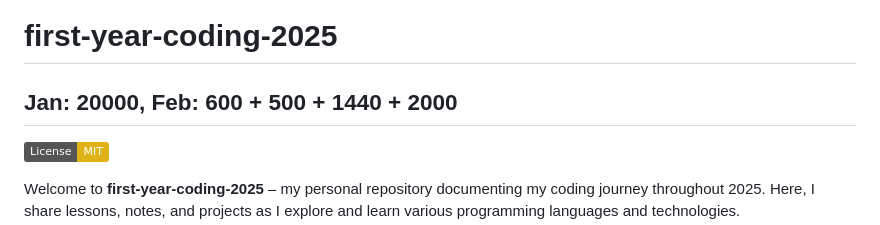
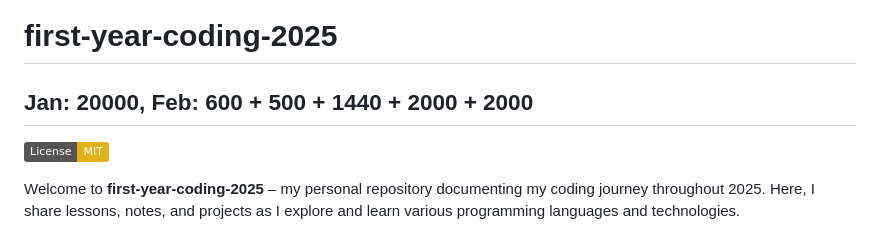
Before and after one commit to tonhowtf/first-year-coding-2025, a Markdown page: README.MD, the part around the change. Drawn GitHub-style; badges without logos.

Commit message:
docs: update February  in README to reflect additional income

```diff
--- a/README.MD
+++ b/README.MD
@@ -1,5 +1,5 @@
 # first-year-coding-2025
-## Jan: 20000, Feb: 600 + 500 + 1440 + 2000
+## Jan: 20000, Feb: 600 + 500 + 1440 + 2000 + 2000
 [![License: MIT](https://img.shields.io/badge/License-MIT-yellow.svg)](LICENSE)
 
 Welcome to **first-year-coding-2025** – my personal repository documenting my coding journey throughout 2025. Here, I share lessons, notes, and projects as I explore and learn various programming languages and technologies.
```
